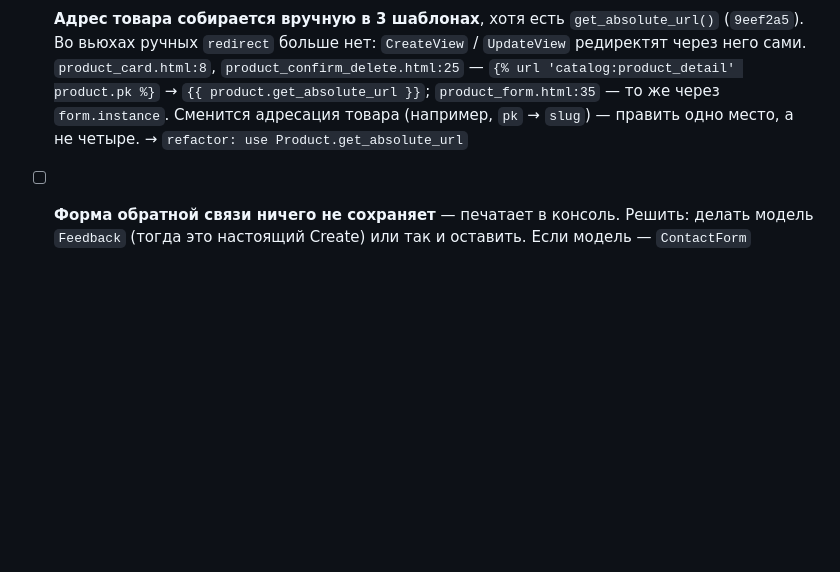
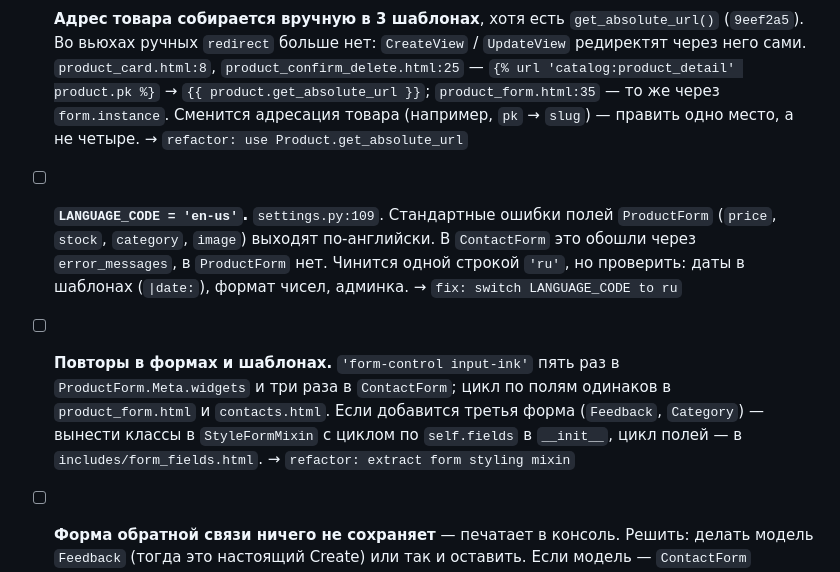
Before and after one commit to Jd4rc/lsn_basics_of_layout, a Markdown page: TODO.md, the part around the change. GitHub-like rendering; blank space fills up the shorter version.

Commit message:
docs: add form notes to TODO

```diff
--- a/TODO.md
+++ b/TODO.md
@@ -65,6 +65,18 @@
       Сменится адресация товара (например, `pk` → `slug`) — править одно место, а не четыре.
       → `refactor: use Product.get_absolute_url`
 
+- [ ] **`LANGUAGE_CODE = 'en-us'`.** `settings.py:109`. Стандартные ошибки полей `ProductForm`
+      (`price`, `stock`, `category`, `image`) выходят по-английски. В `ContactForm` это обошли
+      через `error_messages`, в `ProductForm` нет. Чинится одной строкой `'ru'`, но проверить:
+      даты в шаблонах (`|date:`), формат чисел, админка.
+      → `fix: switch LANGUAGE_CODE to ru`
+
+- [ ] **Повторы в формах и шаблонах.** `'form-control input-ink'` пять раз в `ProductForm.Meta.widgets`
+      и три раза в `ContactForm`; цикл по полям одинаков в `product_form.html` и `contacts.html`.
+      Если добавится третья форма (`Feedback`, `Category`) — вынести классы в `StyleFormMixin`
+      с циклом по `self.fields` в `__init__`, цикл полей — в `includes/form_fields.html`.
+      → `refactor: extract form styling mixin`
+
 - [ ] **Форма обратной связи ничего не сохраняет** — печатает в консоль.
       Решить: делать модель `Feedback` (тогда это настоящий Create) или так и оставить.
       Если модель — `ContactForm` превращается в `ModelForm` с `Meta.fields`,
```
